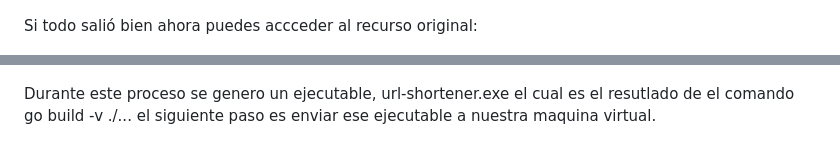
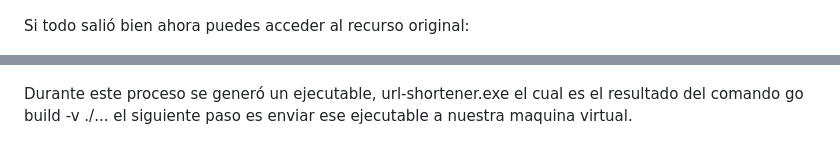
Before and after one commit to juanchitololxd/linker, a Markdown page: README.md, 2 parts joined by grey strips. Rendered like a GitHub page.

```diff
--- a/README.md
+++ b/README.md
@@ -86,7 +86,7 @@ Ahora, ve a tu navegador, y pega el link copiado y dale enter:
 
 ![](/img/PasteShortenURL.png)<br>
 
-Si todo salió bien ahora puedes accceder al recurso original:
+Si todo salió bien ahora puedes acceder al recurso original:
 
 ![](/img/Video.png)<br>
 
@@ -107,7 +107,7 @@ Nuestro workflow se encarga de compilar el codigo del proyecto y ejecutar las pr
 
 ![](/img/Workflow1.PNG)<br>
 
-Durante este proceso se genero un ejecutable, url-shortener.exe el cual es el resutlado de el comando go build -v ./... el siguiente paso es enviar ese ejecutable a nuestra maquina virtual.
+Durante este proceso se generó un ejecutable, url-shortener.exe el cual es el resultado del comando go build -v ./... el siguiente paso es enviar ese ejecutable a nuestra maquina virtual.
 
 ![](/img/Workflow2.PNG)<br>
 
```
Also changed, not shown: other parts of README.md (+27 -27 lines).
